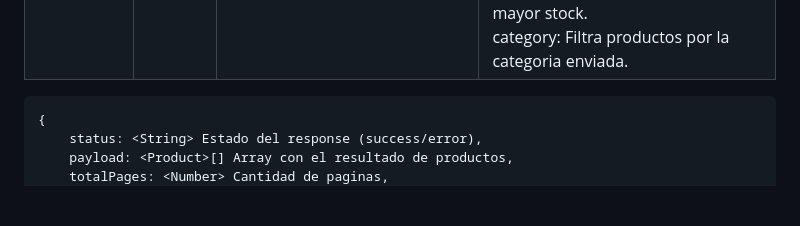
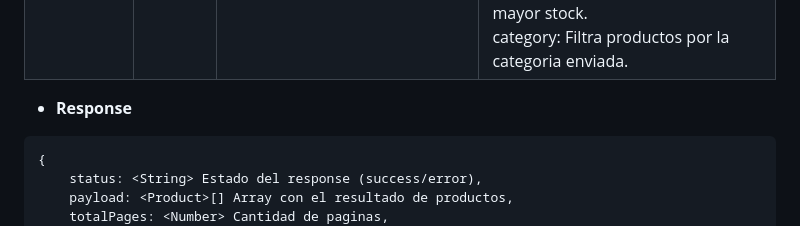
Before and after one commit to FacuSautu/Dun-Shop-Backend, a Markdown page: README.md, the part around the change printed below. Drawn GitHub-style; blank space fills up the shorter version.

Commit message:
Aplicacion de modificaciones a otras partes del Readme para mejorar la visualizacion

````diff
--- a/README.md
+++ b/README.md
@@ -55,6 +55,8 @@ En este modo el proyecto se lanzara utilizando *nodemon*, permitiendo una dinami
 | `sort`    | `number` | Tipo de ordenamiento deseado por precio.   | 1: Ordenamiento ascendente.<br>-1: Ordenamiento descendente. |
 | `query`   | `JSON`   | Filtros a aplicar a la busqueda.           | stock: Filta productos con o sin stock (1 o 0)<br>maxStock: Filtra por productos con menor stock.<br>minStock: Filtra por productos con mayor stock.<br>category: Filtra productos por la categoria enviada. |
 
+- **Response**
+
 ```
 {
     status: <String> Estado del response (success/error),
````
Also changed, not shown: other parts of README.md (+50 -15 lines).
